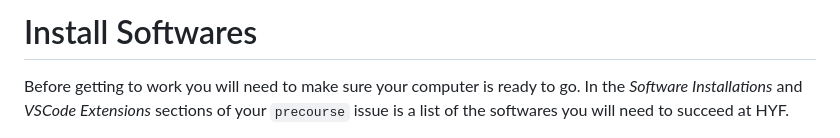
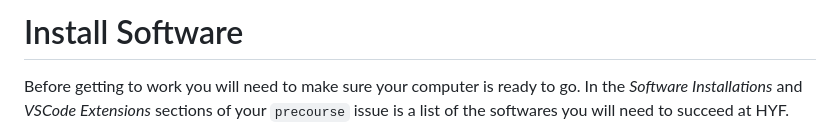
Before and after one commit to DeNepo/precourse, a Markdown page: materials/install-softwares.md, the part around the change. GitHub-like rendering.

```diff
--- a/materials/install-softwares.md
+++ b/materials/install-softwares.md
@@ -1,4 +1,4 @@
-# Install Softwares
+# Install Software
 
 Before getting to work you will need to make sure your computer is ready to go.
 In the _Software Installations_ and _VSCode Extensions_ sections of your
```
